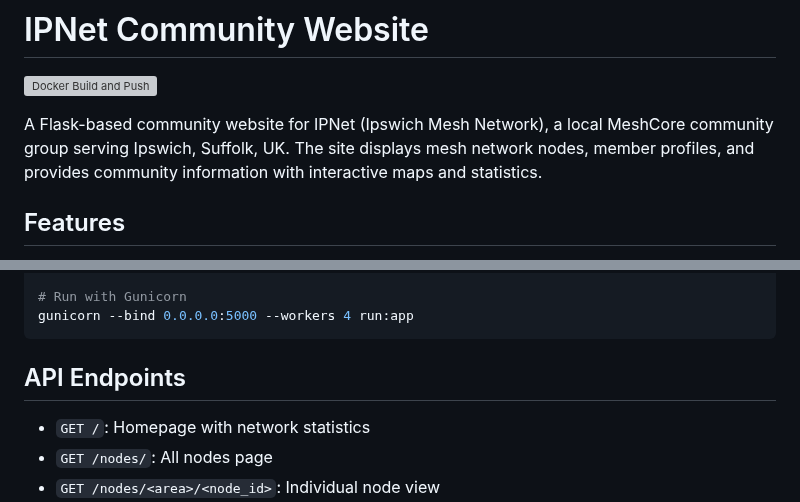
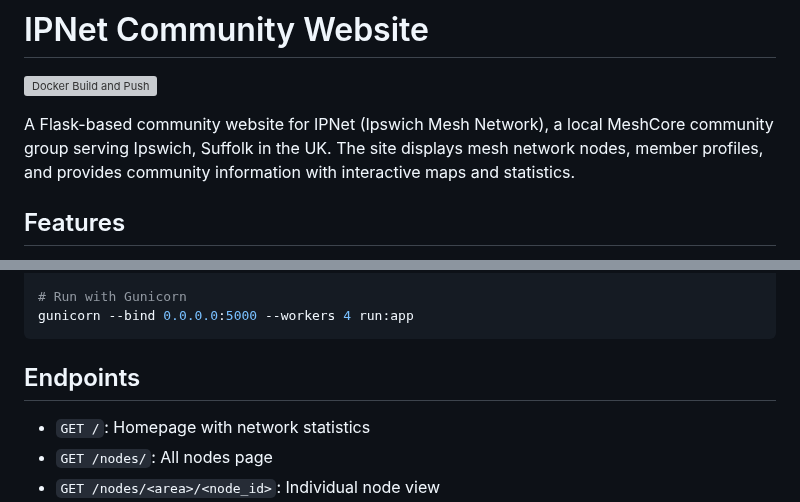
Before and after one commit to ipnet-mesh/website, a Markdown page: README.md, 2 parts joined by grey strips. GitHub-like rendering; grey boxes are pictures that could not be loaded.

````diff
--- a/README.md
+++ b/README.md
@@ -2,7 +2,7 @@
 
 [![Docker Build and Push](https://github.com/ipnet-mesh/website/actions/workflows/docker-build.yml/badge.svg)](https://github.com/ipnet-mesh/website/actions/workflows/docker-build.yml)
 
-A Flask-based community website for IPNet (Ipswich Mesh Network), a local MeshCore community group serving Ipswich, Suffolk, UK. The site displays mesh network nodes, member profiles, and provides community information with interactive maps and statistics.
+A Flask-based community website for IPNet (Ipswich Mesh Network), a local MeshCore community group serving Ipswich, Suffolk in the UK. The site displays mesh network nodes, member profiles, and provides community information with interactive maps and statistics.
 
 ## Features
 
@@ -177,7 +171,7 @@ npm install && npm run build-css-prod
 gunicorn --bind 0.0.0.0:5000 --workers 4 run:app
 ```
 
-## API Endpoints
+## Endpoints
 
 - `GET /`: Homepage with network statistics
 - `GET /nodes/`: All nodes page
````
Also changed, not shown: other parts of README.md (+3 -9 lines).
